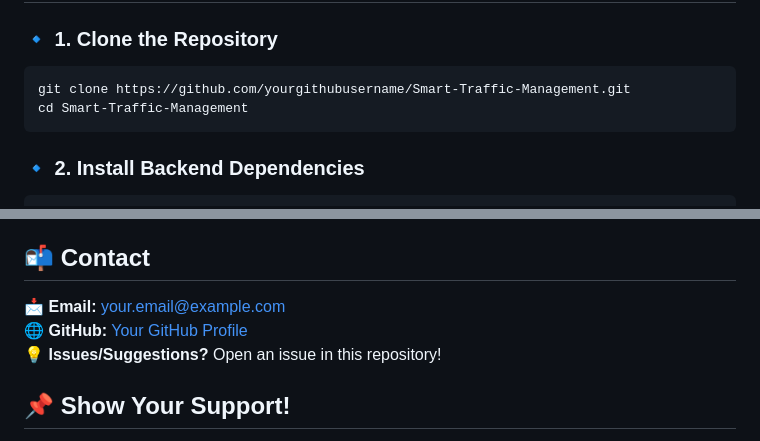
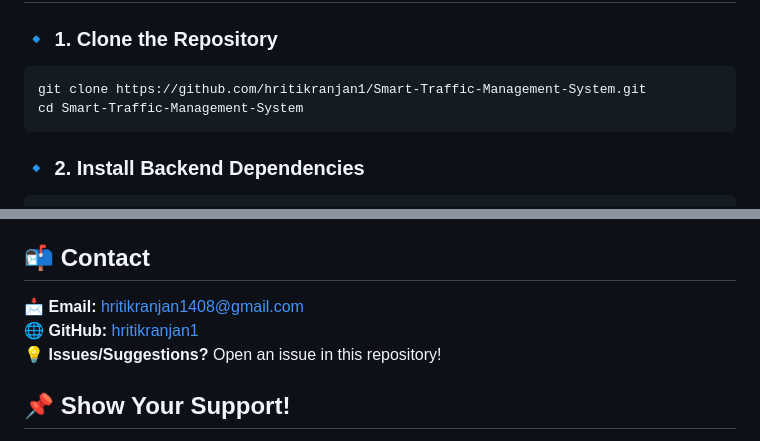
Before and after one commit to hritikranjan1/Smart-Traffic-Management-System, a Markdown page: README.md, 2 parts joined by grey strips. GitHub-like rendering.

````diff
--- a/README.md
+++ b/README.md
@@ -43,8 +43,8 @@ Smart_Traffic_Management/
 
 ### 🔹 1. Clone the Repository
 ```sh
-git clone https://github.com/yourgithubusername/Smart-Traffic-Management.git
-cd Smart-Traffic-Management
+git clone https://github.com/hritikranjan1/Smart-Traffic-Management-System.git
+cd Smart-Traffic-Management-System
 ```
 
 ### 🔹 2. Install Backend Dependencies
@@ -120,8 +120,8 @@ Contributions are **welcome**! Follow these steps to contribute:
 This project is licensed under the **MIT License**.
 
 ## 📬 Contact
-📩 **Email:** your.email@example.com
-🌐 **GitHub:** [Your GitHub Profile](https://github.com/yourgithubusername)
+📩 **Email:** hritikranjan1408@gmail.com
+🌐 **GitHub:** [hritikranjan1](https://github.com/hritikranjan1)
 💡 **Issues/Suggestions?** Open an issue in this repository!
 
 ## 📌 Show Your Support!
````
